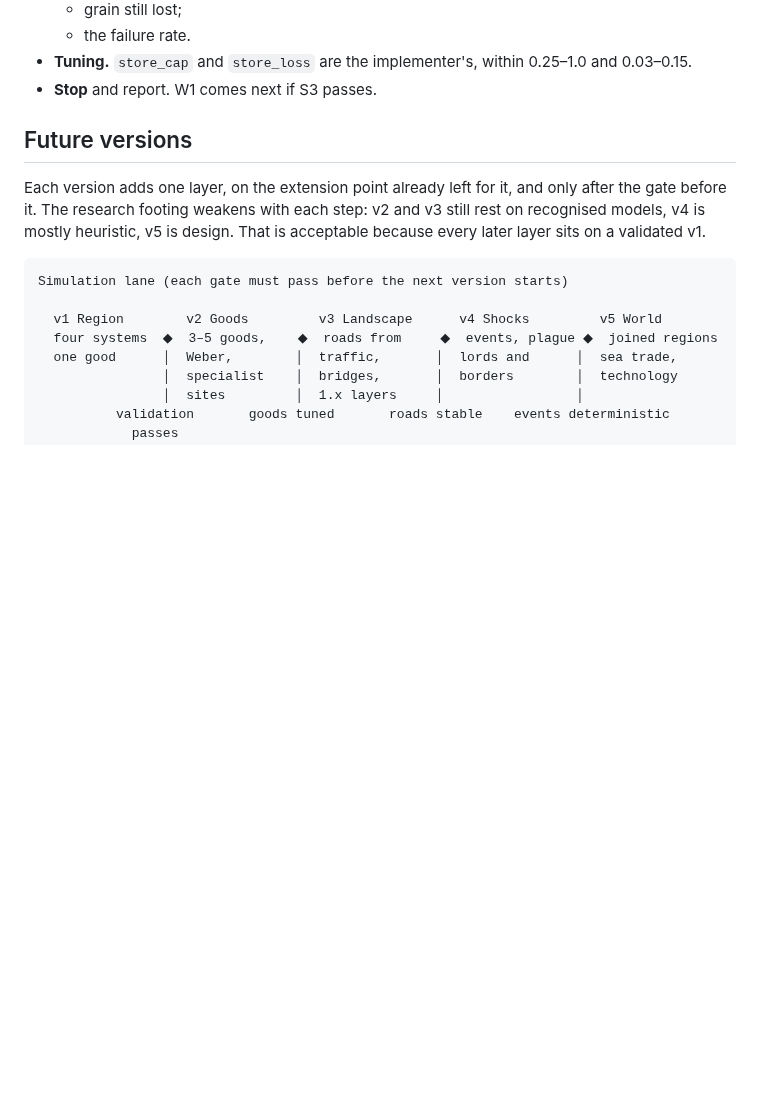
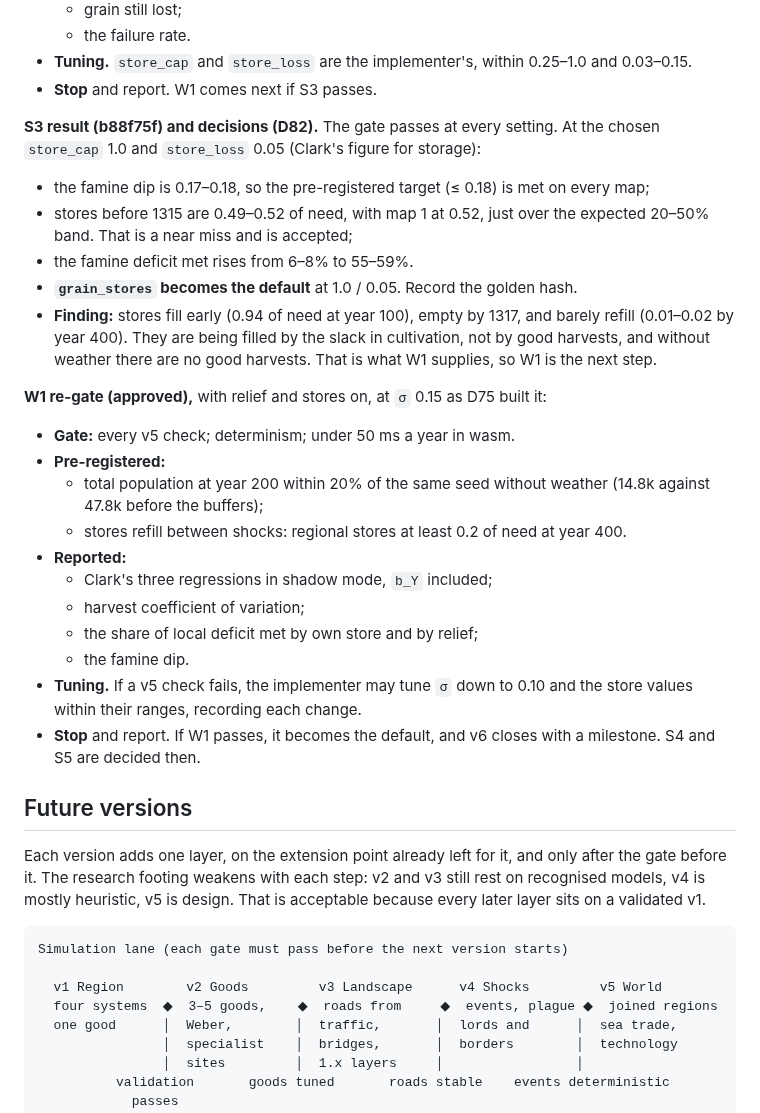
Before and after one commit to tenebrius/Hinterlands, a Markdown page: docs/foundation.md, the part around the change. Drawn GitHub-style; blank space fills up the shorter version.

Commit message:
v6 markets, designer: S3 stores accepted as default at 1.0/0.05 (D82); W1 re-gated with buffers on, pre-registered expectations
Co-Authored-By: Claude Opus 5.5 <noreply@anthropic.com>
Claude-Session: https://claude.ai/code/session_01FV7PafZcE8MXsZnCyjBuYd

```diff
--- a/docs/foundation.md
+++ b/docs/foundation.md
@@ -654,6 +654,26 @@ Then stop. The designer reviews the note before any S2 code is written.
 - **Tuning.** `store_cap` and `store_loss` are the implementer's, within 0.25–1.0 and 0.03–0.15.
 - **Stop** and report. W1 comes next if S3 passes.
 
+**S3 result (b88f75f) and decisions (D82).** The gate passes at every setting. At the chosen `store_cap` 1.0 and `store_loss` 0.05 (Clark's figure for storage):
+- the famine dip is 0.17–0.18, so the pre-registered target (≤ 0.18) is met on every map;
+- stores before 1315 are 0.49–0.52 of need, with map 1 at 0.52, just over the expected 20–50% band. That is a near miss and is accepted;
+- the famine deficit met rises from 6–8% to 55–59%.
+- **`grain_stores` becomes the default** at 1.0 / 0.05. Record the golden hash.
+- **Finding:** stores fill early (0.94 of need at year 100), empty by 1317, and barely refill (0.01–0.02 by year 400). They are being filled by the slack in cultivation, not by good harvests, and without weather there are no good harvests. That is what W1 supplies, so W1 is the next step.
+
+**W1 re-gate (approved),** with relief and stores on, at `σ` 0.15 as D75 built it:
+- **Gate:** every v5 check; determinism; under 50 ms a year in wasm.
+- **Pre-registered:**
+  - total population at year 200 within 20% of the same seed without weather (14.8k against 47.8k before the buffers);
+  - stores refill between shocks: regional stores at least 0.2 of need at year 400.
+- **Reported:**
+  - Clark's three regressions in shadow mode, `b_Y` included;
+  - harvest coefficient of variation;
+  - the share of local deficit met by own store and by relief;
+  - the famine dip.
+- **Tuning.** If a v5 check fails, the implementer may tune `σ` down to 0.10 and the store values within their ranges, recording each change.
+- **Stop** and report. If W1 passes, it becomes the default, and v6 closes with a milestone. S4 and S5 are decided then.
+
 
 ## Future versions
 
```
Also changed, not shown: docs/designer-context.md (+2 -1 lines).
